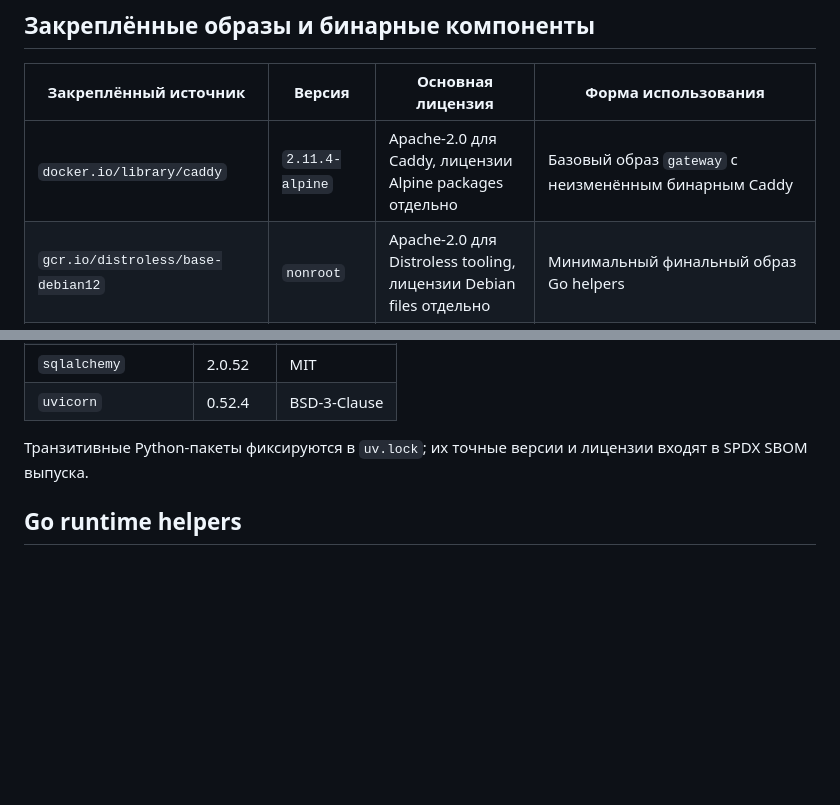
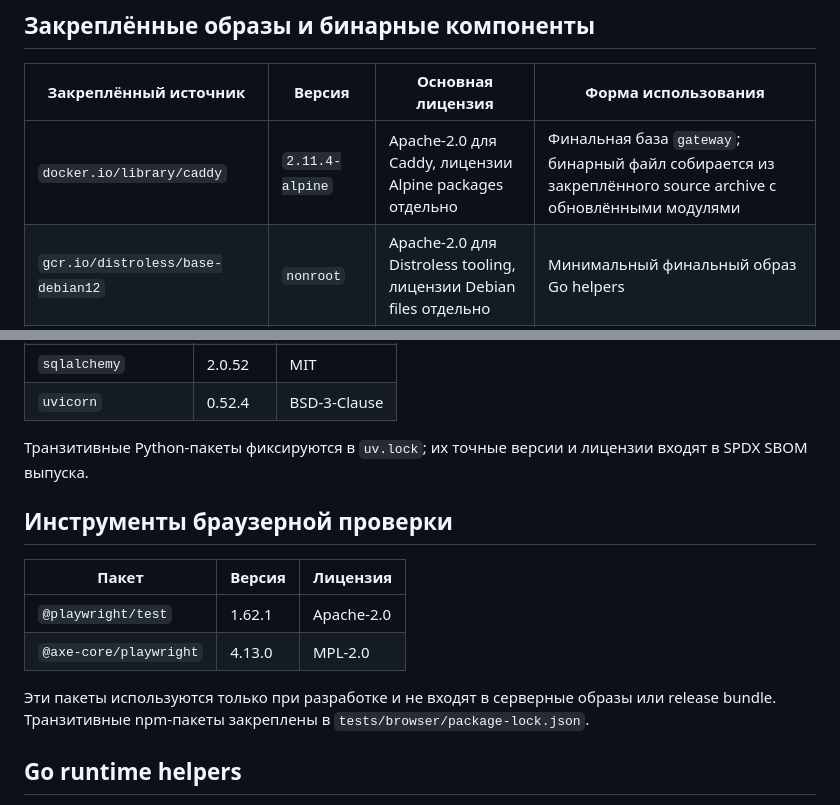
Before and after one commit to A1exZabr/EzOpenPN, a Markdown page: THIRD_PARTY_NOTICES.md, 2 parts joined by grey strips. Rendered like a GitHub page; blank space fills up the shorter version.

```diff
--- a/THIRD_PARTY_NOTICES.md
+++ b/THIRD_PARTY_NOTICES.md
@@ -6,7 +6,7 @@
 
 | Закреплённый источник | Версия | Основная лицензия | Форма использования |
 |---|---|---|---|
-| `docker.io/library/caddy` | `2.11.4-alpine` | Apache-2.0 для Caddy, лицензии Alpine packages отдельно | Базовый образ `gateway` с неизменённым бинарным Caddy |
+| `docker.io/library/caddy` | `2.11.4-alpine` | Apache-2.0 для Caddy, лицензии Alpine packages отдельно | Финальная база `gateway`; бинарный файл собирается из закреплённого source archive с обновлёнными модулями |
 | `gcr.io/distroless/base-debian12` | `nonroot` | Apache-2.0 для Distroless tooling, лицензии Debian files отдельно | Минимальный финальный образ Go helpers |
 | `docker.io/library/golang` | `1.26.7-bookworm` | BSD-3-Clause для packaging и Go, лицензии Debian files отдельно | Только стадия сборки, не входит целиком в финальный образ |
 | `docker.io/tobyxdd/hysteria` | `v2.12.2` | MIT | Неизменённый runtime-образ Hysteria2 |
@@ -51,6 +51,15 @@ Runtime Xray собирается из того же commit. Архив source
 
 Транзитивные Python-пакеты фиксируются в `uv.lock`; их точные версии и лицензии входят в SPDX SBOM выпуска.
 
+## Инструменты браузерной проверки
+
+| Пакет | Версия | Лицензия |
+|---|---|---|
+| `@playwright/test` | 1.62.1 | Apache-2.0 |
+| `@axe-core/playwright` | 4.13.0 | MPL-2.0 |
+
+Эти пакеты используются только при разработке и не входят в серверные образы или release bundle. Транзитивные npm-пакеты закреплены в `tests/browser/package-lock.json`.
+
 ## Go runtime helpers
 
 `runtime/go.mod` не содержит внешних Go modules. `xray-supervisor` и `cert-sync` используют стандартную библиотеку Go под BSD-3-Clause и оригинальный код EzOpenPN под MIT.
```
Also changed, not shown: docs/getting-started.md (+4 -0 lines), docs/profiles.md (+4 -0 lines), docs/images/panel-login.png (added), docs/images/profile-card.png (added), 12 other files.
